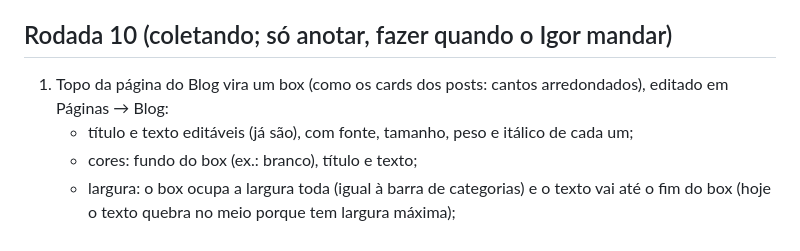
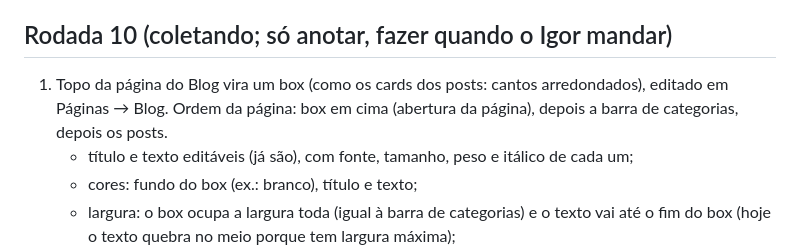
Before and after one commit to igorjornal/arquivosapucai, a Markdown page: PENDENCIAS.md, the part around the change. GitHub-like rendering.

Commit message:
Pendências: box do Blog acima da barra de categorias
Co-Authored-By: Claude Opus 5.5 <noreply@anthropic.com>
Claude-Session: https://claude.ai/code/session_01BMWtRbQTBGTv7QvCQcFm1z

```diff
--- a/PENDENCIAS.md
+++ b/PENDENCIAS.md
@@ -35,7 +35,7 @@ Feito: título e texto da página /blog editáveis em Páginas → Blog (com fon
 - Conferir na Hostinger se o post da Viradouro voltou a aparecer na lista. Se não, mandar print.
 
 ## Rodada 10 (coletando; só anotar, fazer quando o Igor mandar)
-1. Topo da página do Blog vira um box (como os cards dos posts: cantos arredondados), editado em Páginas → Blog:
+1. Topo da página do Blog vira um box (como os cards dos posts: cantos arredondados), editado em Páginas → Blog. Ordem da página: box em cima (abertura da página), depois a barra de categorias, depois os posts.
    - título e texto editáveis (já são), com fonte, tamanho, peso e itálico de cada um;
    - cores: fundo do box (ex.: branco), título e texto;
    - largura: o box ocupa a largura toda (igual à barra de categorias) e o texto vai até o fim do box (hoje o texto quebra no meio porque tem largura máxima);
```
